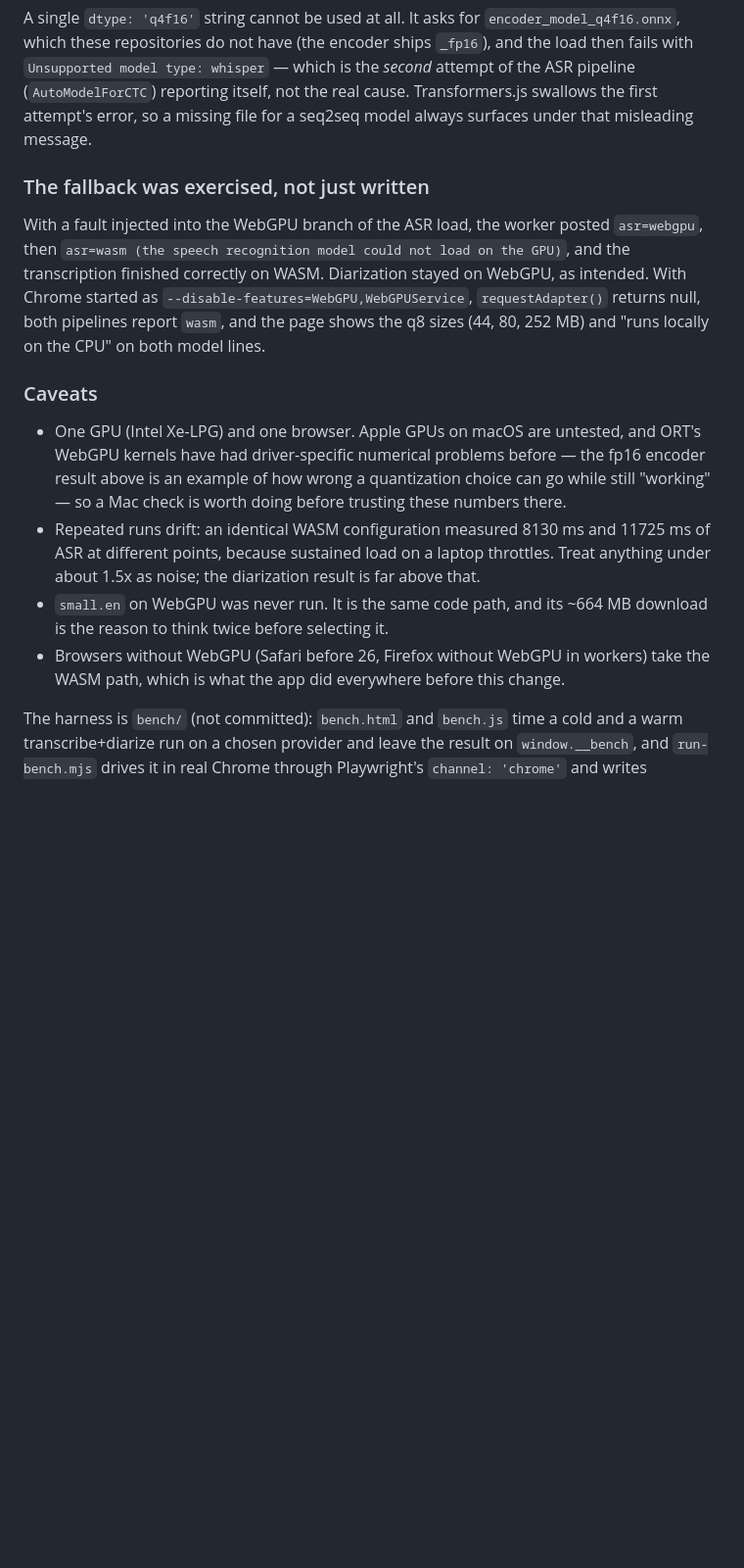
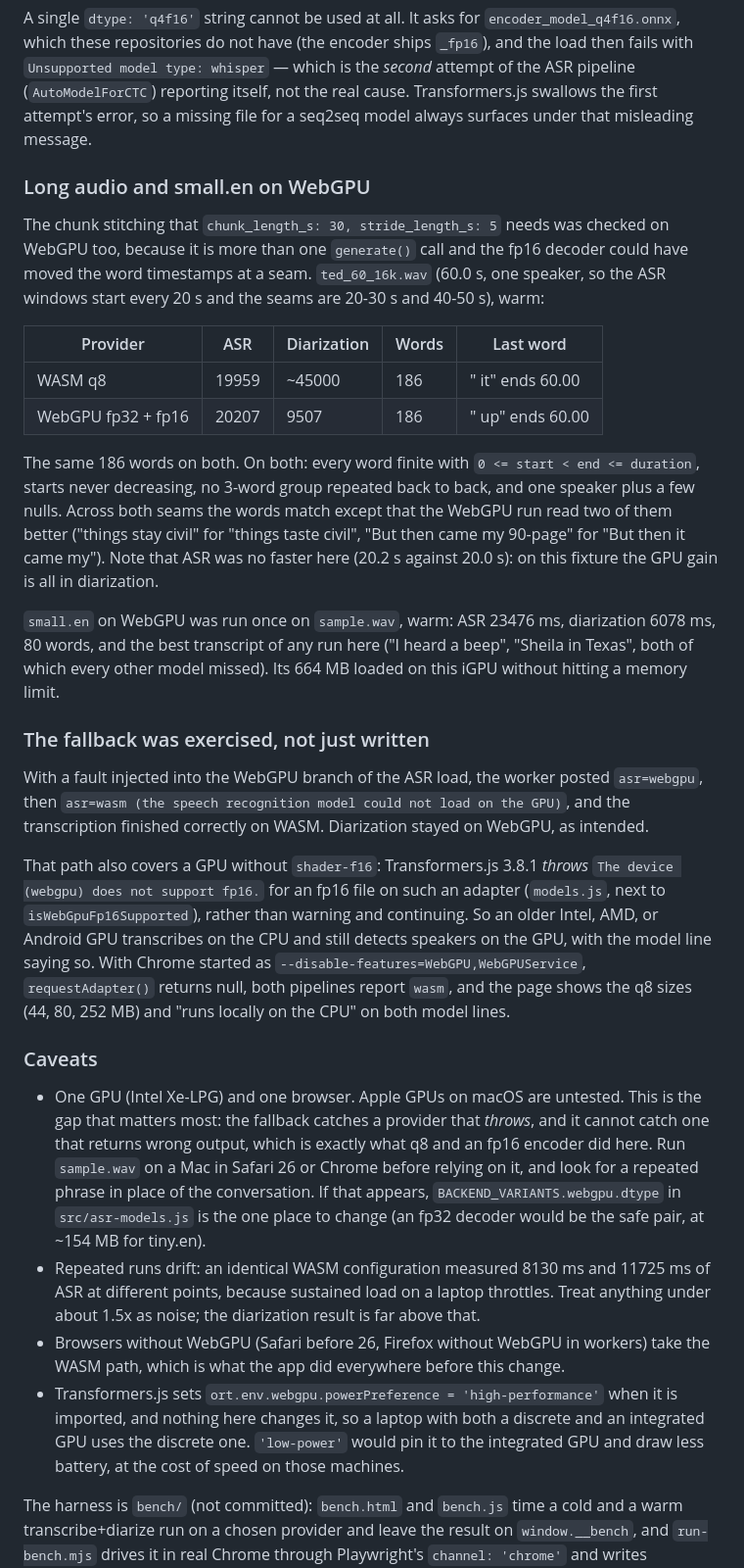
Before and after one commit to adamwulf/speech-diarization, a Markdown page: INFERENCE.md, the part around the change. Shown at 98% size. GitHub-like rendering; blank space fills up the shorter version.

Commit message:
Record the long-audio, small.en, and no-fp16 WebGPU checks
The 30 s fixtures are each one ASR window, so the chunk stitching had only
been checked on WASM. On ted_60_16k.wav (60 s, seams at 20-30 s and
40-50 s) both providers return the same 186 words, both end the last word
at 60.00 s, and on both every word is finite, bounded, and ordered with no
3-word group repeated at a seam. The two seam differences are words the
WebGPU run read better. ASR was no faster there, so that fixture's gain is
all in diarization.

small.en on WebGPU loads its 664 MB and gives the best transcript measured
here. And Transformers.js throws for an fp16 file on an adapter without
shader-f16, so the existing load fallback already covers older GPUs:
they transcribe on the CPU and still detect speakers on the GPU.

Also notes what is still untested (Apple GPUs, where a wrong-output failure
would not throw and so would not fall back) and that the discrete GPU is
used on a dual-GPU laptop, since Transformers.js asks for high performance.

Co-Authored-By: Claude Opus 5 <noreply@anthropic.com>

```diff
--- a/INFERENCE.md
+++ b/INFERENCE.md
@@ -302,28 +302,63 @@ A single `dtype: 'q4f16'` string cannot be used at all. It asks for
 cause. Transformers.js swallows the first attempt's error, so a missing file for a
 seq2seq model always surfaces under that misleading message.
 
+### Long audio and small.en on WebGPU
+
+The chunk stitching that `chunk_length_s: 30, stride_length_s: 5` needs was checked on
+WebGPU too, because it is more than one `generate()` call and the fp16 decoder could have
+moved the word timestamps at a seam. `ted_60_16k.wav` (60.0 s, one speaker, so the ASR
+windows start every 20 s and the seams are 20-30 s and 40-50 s), warm:
+
+| Provider | ASR | Diarization | Words | Last word |
+|---|---|---|---|---|
+| WASM q8 | 19959 | ~45000 | 186 | " it" ends 60.00 |
+| WebGPU fp32 + fp16 | 20207 | 9507 | 186 | " up" ends 60.00 |
+
+The same 186 words on both. On both: every word finite with `0 <= start < end <=
+duration`, starts never decreasing, no 3-word group repeated back to back, and one
+speaker plus a few nulls. Across both seams the words match except that the WebGPU run
+read two of them better ("things stay civil" for "things taste civil", "But then came my
+90-page" for "But then it came my"). Note that ASR was no faster here (20.2 s against
+20.0 s): on this fixture the GPU gain is all in diarization.
+
+`small.en` on WebGPU was run once on `sample.wav`, warm: ASR 23476 ms, diarization
+6078 ms, 80 words, and the best transcript of any run here ("I heard a beep", "Sheila in
+Texas", both of which every other model missed). Its 664 MB loaded on this iGPU without
+hitting a memory limit.
+
 ### The fallback was exercised, not just written
 
 With a fault injected into the WebGPU branch of the ASR load, the worker posted
 `asr=webgpu`, then `asr=wasm (the speech recognition model could not load on the GPU)`,
 and the transcription finished correctly on WASM. Diarization stayed on WebGPU, as
-intended. With Chrome started as `--disable-features=WebGPU,WebGPUService`,
+intended.
+
+That path also covers a GPU without `shader-f16`: Transformers.js 3.8.1 *throws*
+`The device (webgpu) does not support fp16.` for an fp16 file on such an adapter
+(`models.js`, next to `isWebGpuFp16Supported`), rather than warning and continuing. So an
+older Intel, AMD, or Android GPU transcribes on the CPU and still detects speakers on the
+GPU, with the model line saying so. With Chrome started as `--disable-features=WebGPU,WebGPUService`,
 `requestAdapter()` returns null, both pipelines report `wasm`, and the page shows the q8
 sizes (44, 80, 252 MB) and "runs locally on the CPU" on both model lines.
 
 ### Caveats
 
-- One GPU (Intel Xe-LPG) and one browser. Apple GPUs on macOS are untested, and ORT's
-  WebGPU kernels have had driver-specific numerical problems before — the fp16 encoder
-  result above is an example of how wrong a quantization choice can go while still
-  "working" — so a Mac check is worth doing before trusting these numbers there.
+- One GPU (Intel Xe-LPG) and one browser. Apple GPUs on macOS are untested. This is the
+  gap that matters most: the fallback catches a provider that *throws*, and it cannot
+  catch one that returns wrong output, which is exactly what q8 and an fp16 encoder did
+  here. Run `sample.wav` on a Mac in Safari 26 or Chrome before relying on it, and look
+  for a repeated phrase in place of the conversation. If that appears,
+  `BACKEND_VARIANTS.webgpu.dtype` in `src/asr-models.js` is the one place to change (an
+  fp32 decoder would be the safe pair, at ~154 MB for tiny.en).
 - Repeated runs drift: an identical WASM configuration measured 8130 ms and 11725 ms of
   ASR at different points, because sustained load on a laptop throttles. Treat anything
   under about 1.5x as noise; the diarization result is far above that.
-- `small.en` on WebGPU was never run. It is the same code path, and its ~664 MB download
-  is the reason to think twice before selecting it.
 - Browsers without WebGPU (Safari before 26, Firefox without WebGPU in workers) take the
   WASM path, which is what the app did everywhere before this change.
+- Transformers.js sets `ort.env.webgpu.powerPreference = 'high-performance'` when it is
+  imported, and nothing here changes it, so a laptop with both a discrete and an
+  integrated GPU uses the discrete one. `'low-power'` would pin it to the integrated GPU
+  and draw less battery, at the cost of speed on those machines.
 
 The harness is `bench/` (not committed): `bench.html` and `bench.js` time a cold and a
 warm transcribe+diarize run on a chosen provider and leave the result on `window.__bench`,
```
